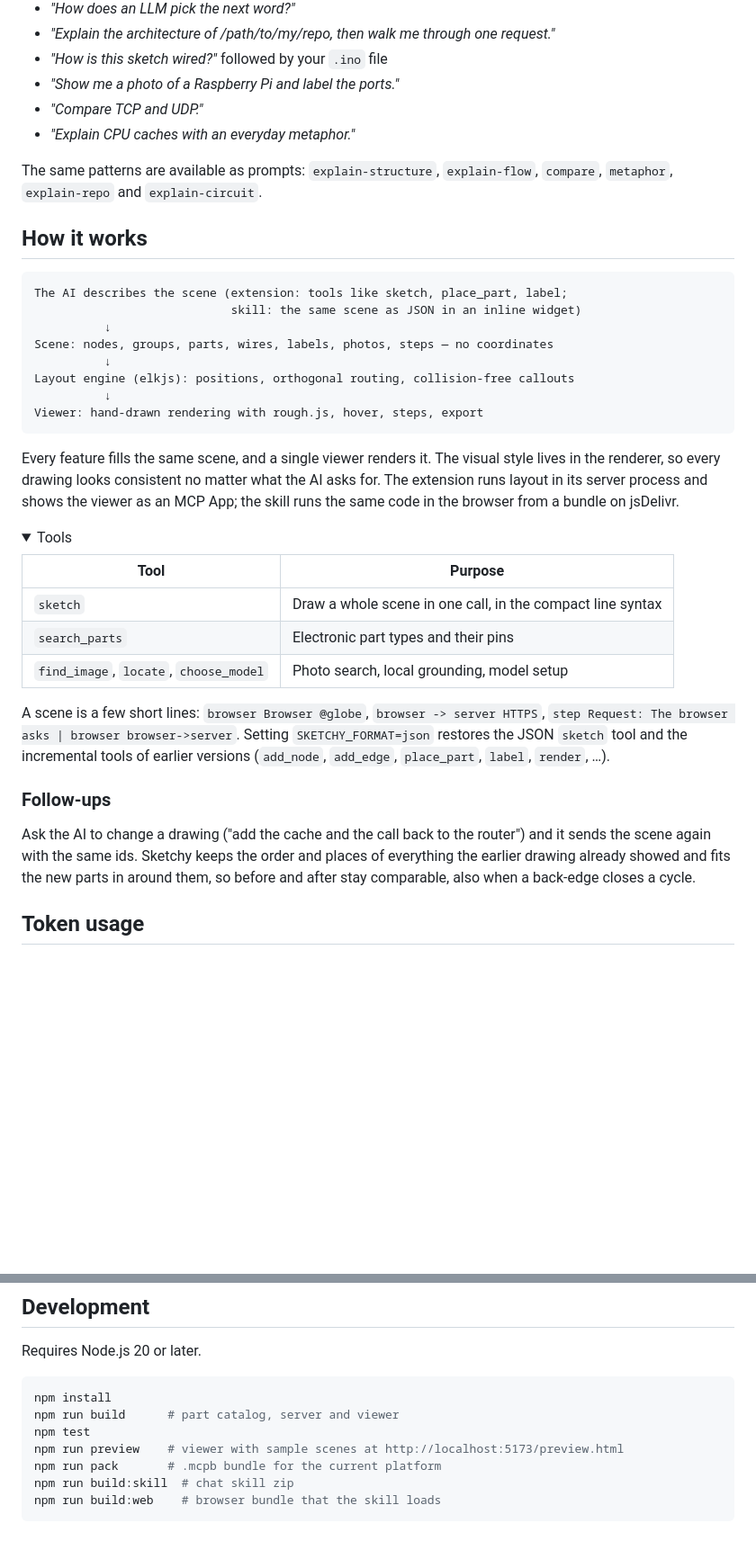
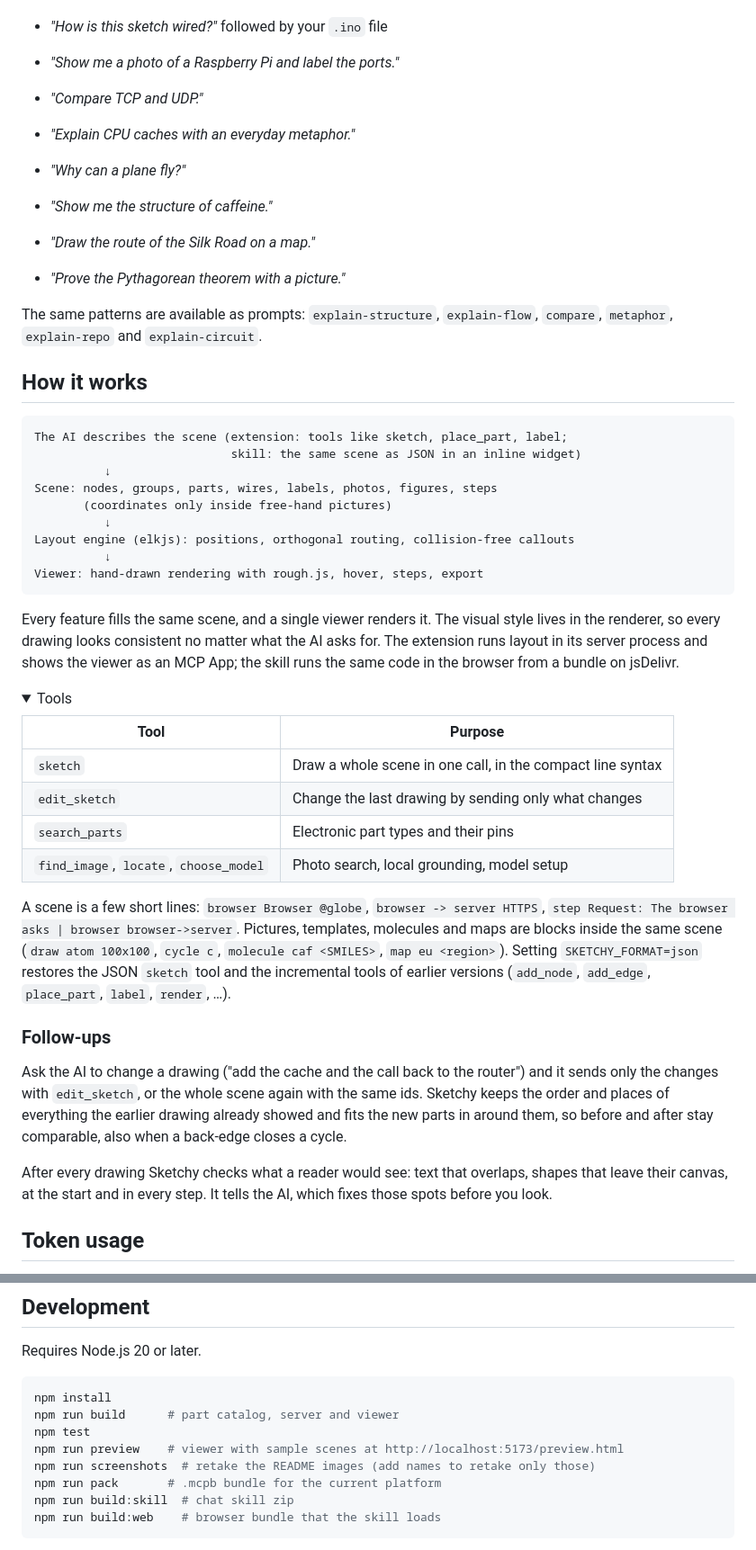
Before and after one commit to ddkbs/sketchy, a Markdown page: README.md, 2 parts joined by grey strips. Shown at 90% size. GitHub-like rendering; folded sections open; blank space fills up the shorter version.

```diff
--- a/README.md
+++ b/README.md
@@ -166,6 +199,11 @@ The npm package leaves out the photo-labeling runtime (about 470 MB) so it start
 - _"Compare TCP and UDP."_
 - _"Explain CPU caches with an everyday metaphor."_
 
+- _"Why can a plane fly?"_
+- _"Show me the structure of caffeine."_
+- _"Draw the route of the Silk Road on a map."_
+- _"Prove the Pythagorean theorem with a picture."_
+
 The same patterns are available as prompts: `explain-structure`, `explain-flow`, `compare`, `metaphor`, `explain-repo` and `explain-circuit`.
 
 ## How it works
@@ -174,7 +212,8 @@ The same patterns are available as prompts: `explain-structure`, `explain-flow`,
 The AI describes the scene (extension: tools like sketch, place_part, label;
                             skill: the same scene as JSON in an inline widget)
           ↓
-Scene: nodes, groups, parts, wires, labels, photos, steps — no coordinates
+Scene: nodes, groups, parts, wires, labels, photos, figures, steps
+       (coordinates only inside free-hand pictures)
           ↓
 Layout engine (elkjs): positions, orthogonal routing, collision-free callouts
           ↓
@@ -189,16 +228,19 @@ Every feature fills the same scene, and a single viewer renders it. The visual s
 | Tool                                   | Purpose                                                    |
 | -------------------------------------- | ---------------------------------------------------------- |
 | `sketch`                               | Draw a whole scene in one call, in the compact line syntax |
+| `edit_sketch`                          | Change the last drawing by sending only what changes       |
 | `search_parts`                         | Electronic part types and their pins                       |
 | `find_image`, `locate`, `choose_model` | Photo search, local grounding, model setup                 |
 
-A scene is a few short lines: `browser Browser @globe`, `browser -> server HTTPS`, `step Request: The browser asks | browser browser->server`. Setting `SKETCHY_FORMAT=json` restores the JSON `sketch` tool and the incremental tools of earlier versions (`add_node`, `add_edge`, `place_part`, `label`, `render`, …).
+A scene is a few short lines: `browser Browser @globe`, `browser -> server HTTPS`, `step Request: The browser asks | browser browser->server`. Pictures, templates, molecules and maps are blocks inside the same scene (`draw atom 100x100`, `cycle c`, `molecule caf <SMILES>`, `map eu <region>`). Setting `SKETCHY_FORMAT=json` restores the JSON `sketch` tool and the incremental tools of earlier versions (`add_node`, `add_edge`, `place_part`, `label`, `render`, …).
 
 </details>
 
 ### Follow-ups
 
-Ask the AI to change a drawing ("add the cache and the call back to the router") and it sends the scene again with the same ids. Sketchy keeps the order and places of everything the earlier drawing already showed and fits the new parts in around them, so before and after stay comparable, also when a back-edge closes a cycle.
+Ask the AI to change a drawing ("add the cache and the call back to the router") and it sends only the changes with `edit_sketch`, or the whole scene again with the same ids. Sketchy keeps the order and places of everything the earlier drawing already showed and fits the new parts in around them, so before and after stay comparable, also when a back-edge closes a cycle.
+
+After every drawing Sketchy checks what a reader would see: text that overlaps, shapes that leave their canvas, at the start and in every step. It tells the AI, which fixes those spots before you look.
 
 ## Token usage
 
@@ -244,6 +286,7 @@ npm install
 npm run build      # part catalog, server and viewer
 npm test
 npm run preview    # viewer with sample scenes at http://localhost:5173/preview.html
+npm run screenshots  # retake the README images (add names to retake only those)
 npm run pack       # .mcpb bundle for the current platform
 npm run build:skill  # chat skill zip
 npm run build:web    # browser bundle that the skill loads
```
Also changed, not shown: other parts of README.md (+35 -2 lines), docs/images/cycle.png (added), docs/images/droplet.gif (added), docs/images/geometry.png (added), docs/images/map.png (added), docs/images/molecule.png (added), docs/images/timeline.png (added).
